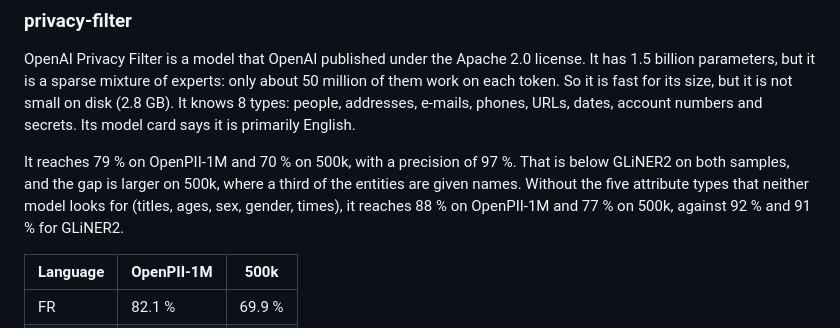
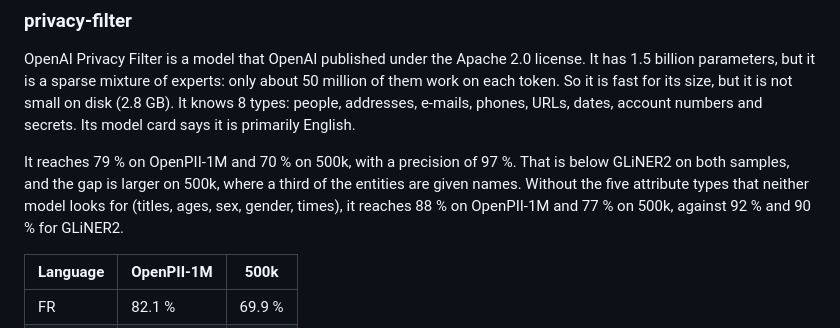
Before and after one commit to NoeBerdoz/tsm-machledata-anonymizer, a Markdown page: docs/baselines.md, the part around one of its changes. GitHub-like rendering.

Commit message:
docs(baselines): GLiNER2 without the five missing types is 90 % on 500k
1,854 of 2,049 entities, 90.5 %, was rounded up to 91 %.

```diff
--- a/docs/baselines.md
+++ b/docs/baselines.md
@@ -108,7 +108,7 @@ GLiNER2 reaches 81 % and 82 %, with a precision of 97 to 98 %. It finds almost e
 
 OpenAI Privacy Filter is a model that OpenAI published under the Apache 2.0 license. It has 1.5 billion parameters, but it is a sparse mixture of experts: only about 50 million of them work on each token. So it is fast for its size, but it is not small on disk (2.8 GB). It knows 8 types: people, addresses, e-mails, phones, URLs, dates, account numbers and secrets. Its model card says it is primarily English.
 
-It reaches 79 % on OpenPII-1M and 70 % on 500k, with a precision of 97 %. That is below GLiNER2 on both samples, and the gap is larger on 500k, where a third of the entities are given names. Without the five attribute types that neither model looks for (titles, ages, sex, gender, times), it reaches 88 % on OpenPII-1M and 77 % on 500k, against 92 % and 91 % for GLiNER2.
+It reaches 79 % on OpenPII-1M and 70 % on 500k, with a precision of 97 %. That is below GLiNER2 on both samples, and the gap is larger on 500k, where a third of the entities are given names. Without the five attribute types that neither model looks for (titles, ages, sex, gender, times), it reaches 88 % on OpenPII-1M and 77 % on 500k, against 92 % and 90 % for GLiNER2.
 
 | Language | OpenPII-1M | 500k |
 |---|---|---|
```
Also changed, not shown: other parts of docs/baselines.md (+1 -1 lines).
